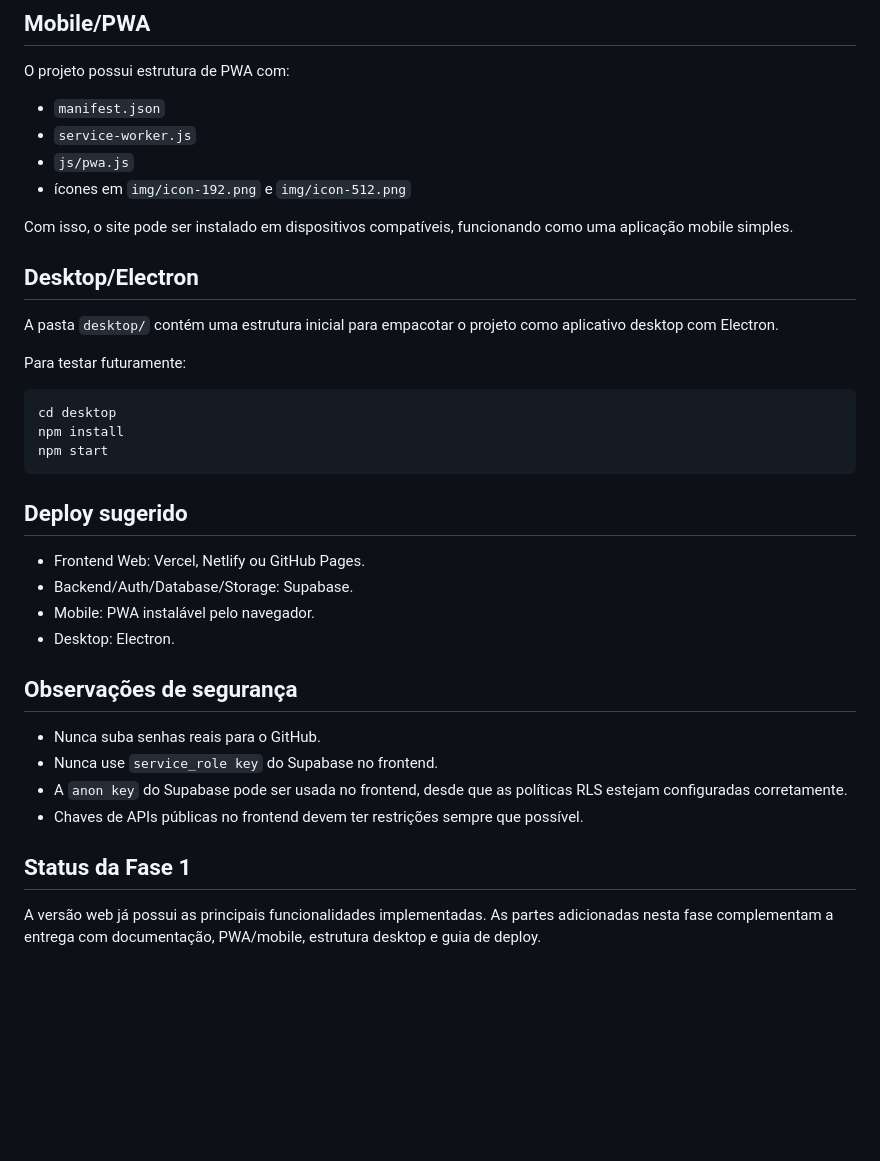
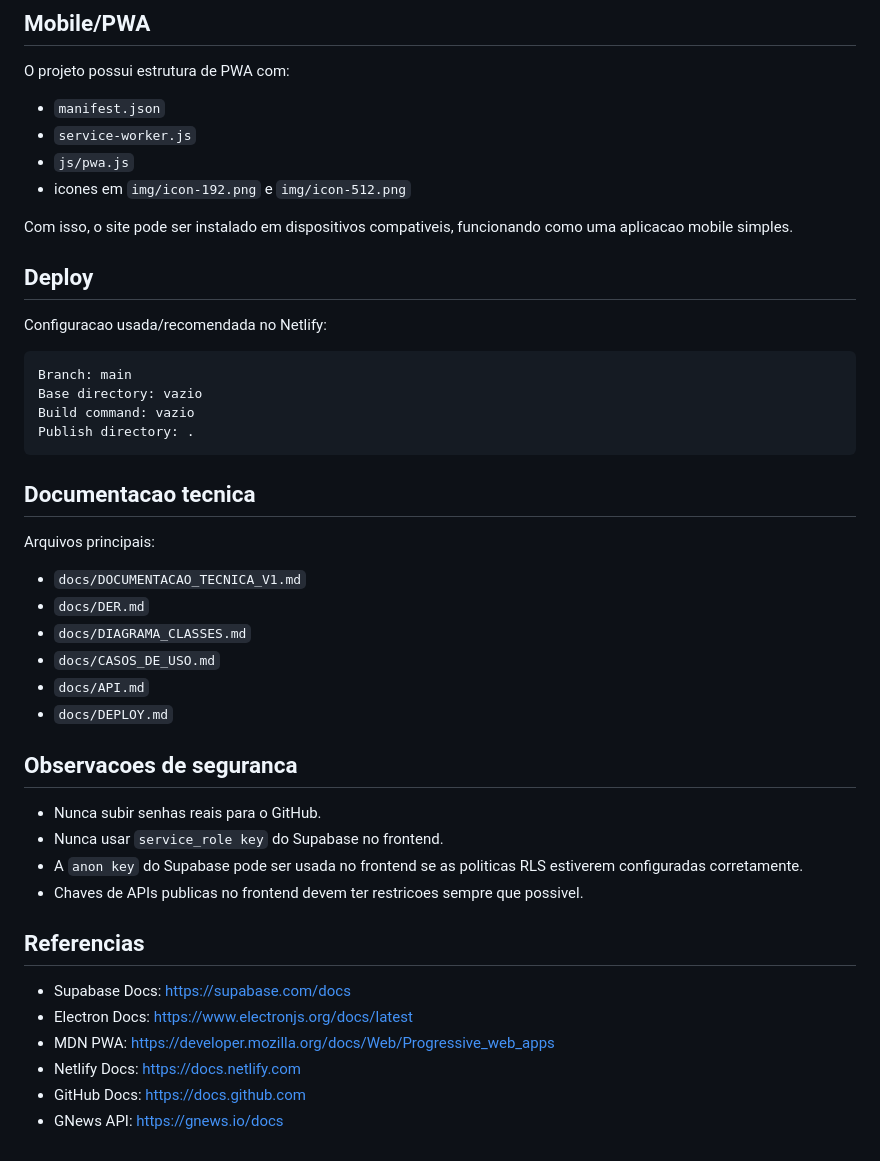
Before and after one commit to Joaop1901/copa26, a Markdown page: README.md, the part around one of its changes. Rendered like a GitHub page; blank space fills up the shorter version.

````diff
--- a/README.md
+++ b/README.md
@@ -146,36 +178,44 @@ O projeto possui estrutura de PWA com:
 - `manifest.json`
 - `service-worker.js`
 - `js/pwa.js`
-- ícones em `img/icon-192.png` e `img/icon-512.png`
+- icones em `img/icon-192.png` e `img/icon-512.png`
 
-Com isso, o site pode ser instalado em dispositivos compatíveis, funcionando como uma aplicação mobile simples.
+Com isso, o site pode ser instalado em dispositivos compativeis, funcionando como uma aplicacao mobile simples.
 
-## Desktop/Electron
+## Deploy
 
-A pasta `desktop/` contém uma estrutura inicial para empacotar o projeto como aplicativo desktop com Electron.
+Configuracao usada/recomendada no Netlify:
 
-Para testar futuramente:
-
-```bash
-cd desktop
-npm install
-npm start
+```txt
+Branch: main
+Base directory: vazio
+Build command: vazio
+Publish directory: .
 ```
 
-## Deploy sugerido
+## Documentacao tecnica
 
-- Frontend Web: Vercel, Netlify ou GitHub Pages.
-- Backend/Auth/Database/Storage: Supabase.
-- Mobile: PWA instalável pelo navegador.
-- Desktop: Electron.
+Arquivos principais:
 
-## Observações de segurança
+- `docs/DOCUMENTACAO_TECNICA_V1.md`
+- `docs/DER.md`
+- `docs/DIAGRAMA_CLASSES.md`
+- `docs/CASOS_DE_USO.md`
+- `docs/API.md`
+- `docs/DEPLOY.md`
 
-- Nunca suba senhas reais para o GitHub.
-- Nunca use `service_role key` do Supabase no frontend.
-- A `anon key` do Supabase pode ser usada no frontend, desde que as políticas RLS estejam configuradas corretamente.
-- Chaves de APIs públicas no frontend devem ter restrições sempre que possível.
+## Observacoes de seguranca
 
-## Status da Fase 1
+- Nunca subir senhas reais para o GitHub.
+- Nunca usar `service_role key` do Supabase no frontend.
+- A `anon key` do Supabase pode ser usada no frontend se as politicas RLS estiverem configuradas corretamente.
+- Chaves de APIs publicas no frontend devem ter restricoes sempre que possivel.
 
-A versão web já possui as principais funcionalidades implementadas. As partes adicionadas nesta fase complementam a entrega com documentação, PWA/mobile, estrutura desktop e guia de deploy.
+## Referencias
+
+- Supabase Docs: https://supabase.com/docs
+- Electron Docs: https://www.electronjs.org/docs/latest
+- MDN PWA: https://developer.mozilla.org/docs/Web/Progressive_web_apps
+- Netlify Docs: https://docs.netlify.com
+- GitHub Docs: https://docs.github.com
+- GNews API: https://gnews.io/docs
````
Also changed, not shown: other parts of README.md (+107 -75 lines).
